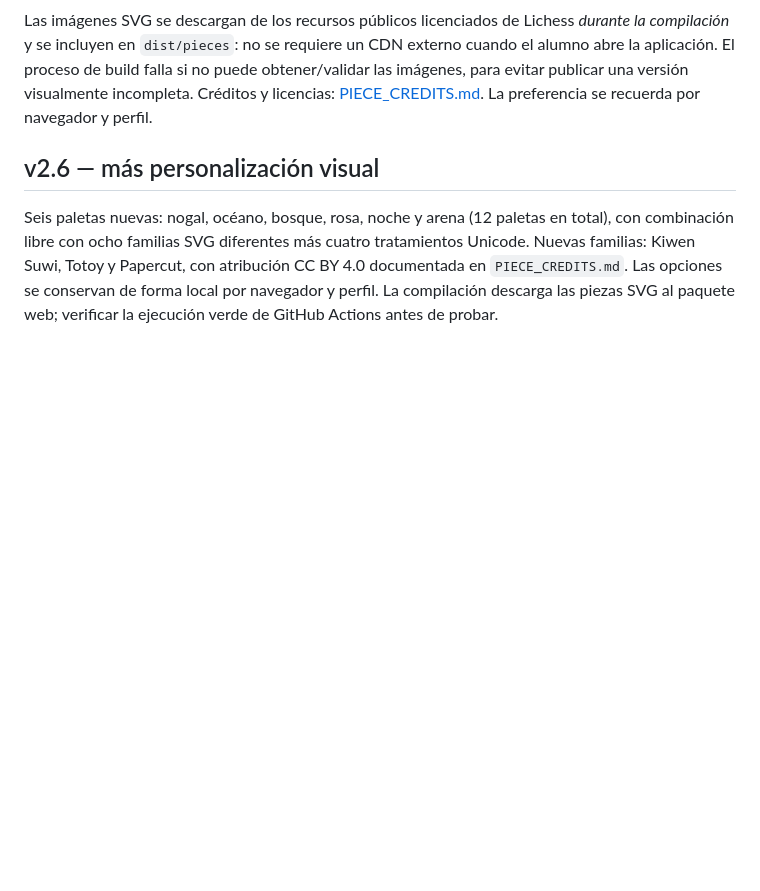
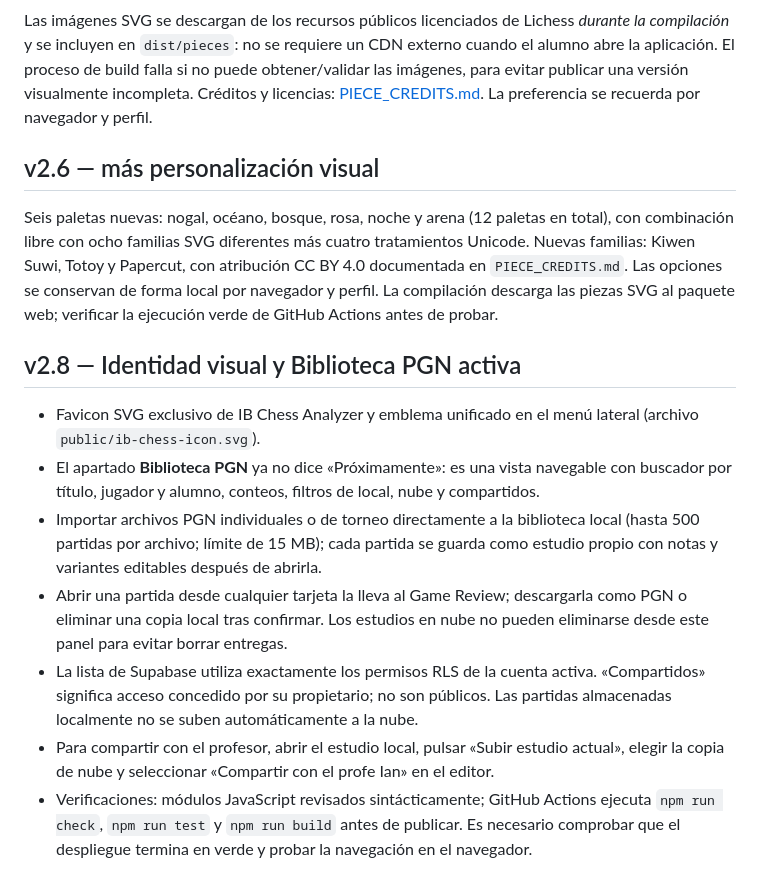
Before and after one commit to ibarrantesg-cenfo/IB-Chess-Analyzer, a Markdown page: README.md, the part around the change. GitHub-like rendering; blank space fills up the shorter version.

Commit message:
docs: release notes for active unified library and website branding

```diff
--- a/README.md
+++ b/README.md
@@ -154,3 +154,13 @@ La preferencia se recuerda por navegador y perfil.
 
 ## v2.6 — más personalización visual
 Seis paletas nuevas: nogal, océano, bosque, rosa, noche y arena (12 paletas en total), con combinación libre con ocho familias SVG diferentes más cuatro tratamientos Unicode. Nuevas familias: Kiwen Suwi, Totoy y Papercut, con atribución CC BY 4.0 documentada en `PIECE_CREDITS.md`. Las opciones se conservan de forma local por navegador y perfil. La compilación descarga las piezas SVG al paquete web; verificar la ejecución verde de GitHub Actions antes de probar.
+
+
+## v2.8 — Identidad visual y Biblioteca PGN activa
+- Favicon SVG exclusivo de IB Chess Analyzer y emblema unificado en el menú lateral (archivo `public/ib-chess-icon.svg`).
+- El apartado **Biblioteca PGN** ya no dice «Próximamente»: es una vista navegable con buscador por título, jugador y alumno, conteos, filtros de local, nube y compartidos.
+- Importar archivos PGN individuales o de torneo directamente a la biblioteca local (hasta 500 partidas por archivo; límite de 15 MB); cada partida se guarda como estudio propio con notas y variantes editables después de abrirla.
+- Abrir una partida desde cualquier tarjeta la lleva al Game Review; descargarla como PGN o eliminar una copia local tras confirmar. Los estudios en nube no pueden eliminarse desde este panel para evitar borrar entregas.
+- La lista de Supabase utiliza exactamente los permisos RLS de la cuenta activa. «Compartidos» significa acceso concedido por su propietario; no son públicos. Las partidas almacenadas localmente no se suben automáticamente a la nube.
+- Para compartir con el profesor, abrir el estudio local, pulsar «Subir estudio actual», elegir la copia de nube y seleccionar «Compartir con el profe Ian» en el editor.
+- Verificaciones: módulos JavaScript revisados sintácticamente; GitHub Actions ejecuta `npm run check`, `npm run test` y `npm run build` antes de publicar. Es necesario comprobar que el despliegue termina en verde y probar la navegación en el navegador.
```
